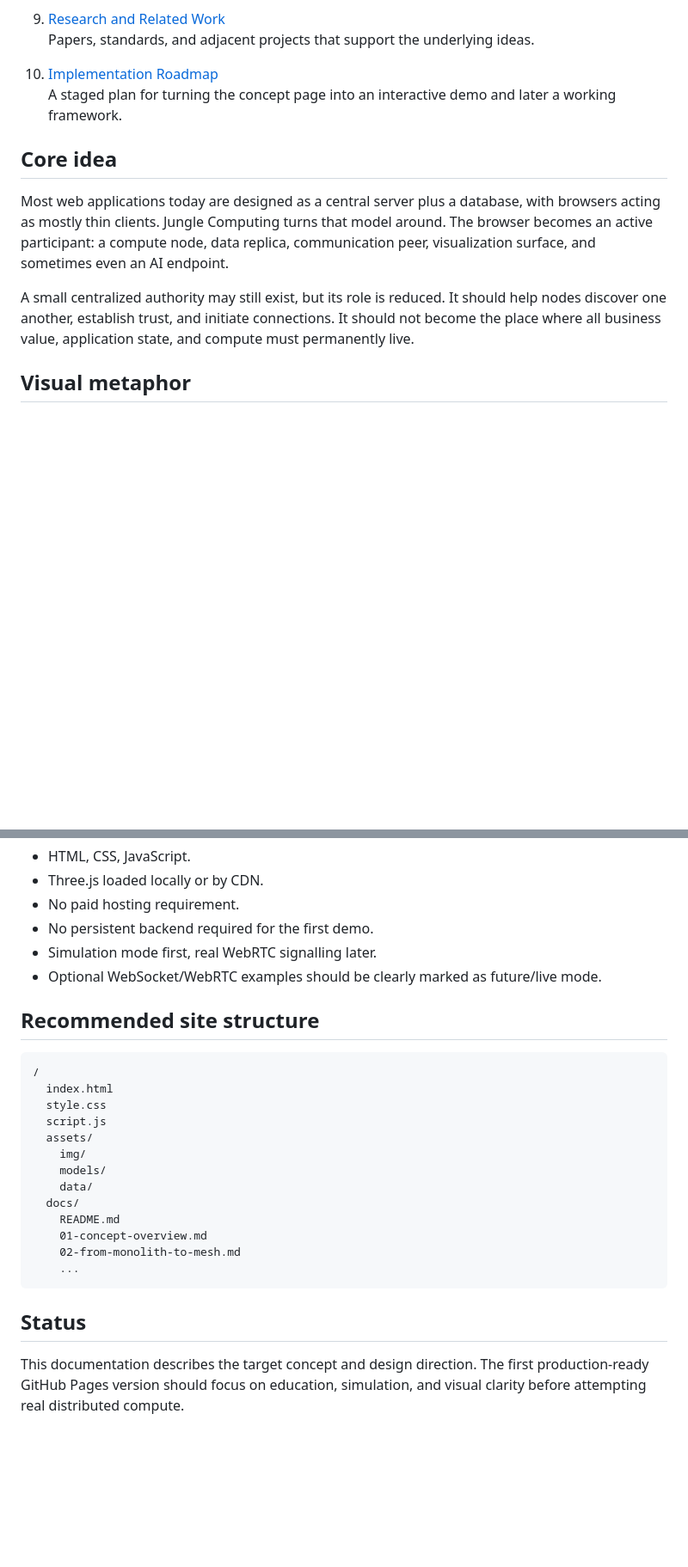
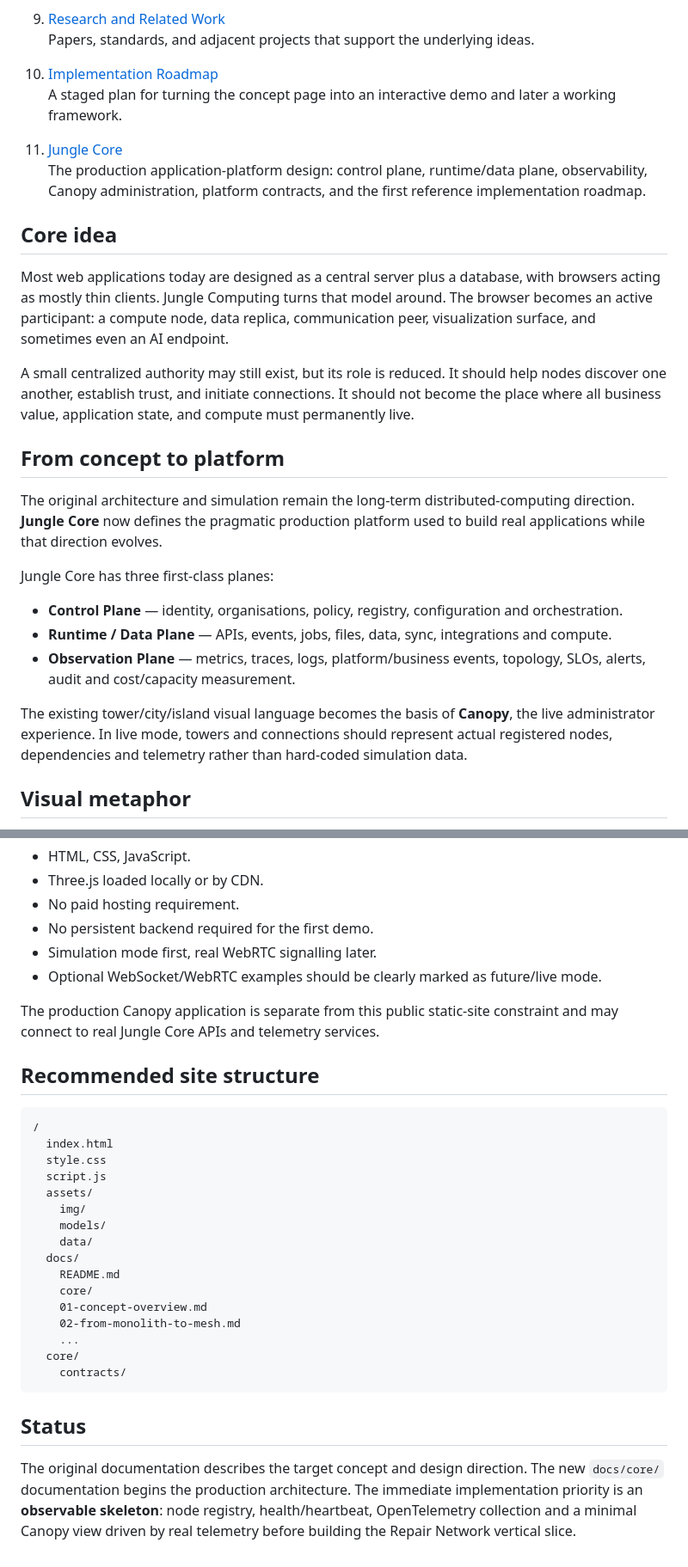
Before and after one commit to BartAndrew/JungleComputing, a Markdown page: docs/README.md, 2 parts joined by grey strips. Shown at 86% size. Rendered like a GitHub page; blank space fills up the shorter version.

Commit message:
docs: link Jungle Core architecture

````diff
--- a/docs/README.md
+++ b/docs/README.md
@@ -36,11 +36,26 @@ This documentation set is designed to support the GitHub Pages site and the impl
 10. [Implementation Roadmap](10-implementation-roadmap.md)
    A staged plan for turning the concept page into an interactive demo and later a working framework.
 
+11. [Jungle Core](core/README.md)
+   The production application-platform design: control plane, runtime/data plane, observability, Canopy administration, platform contracts, and the first reference implementation roadmap.
+
 ## Core idea
 
 Most web applications today are designed as a central server plus a database, with browsers acting as mostly thin clients. Jungle Computing turns that model around. The browser becomes an active participant: a compute node, data replica, communication peer, visualization surface, and sometimes even an AI endpoint.
 
 A small centralized authority may still exist, but its role is reduced. It should help nodes discover one another, establish trust, and initiate connections. It should not become the place where all business value, application state, and compute must permanently live.
+
+## From concept to platform
+
+The original architecture and simulation remain the long-term distributed-computing direction. **Jungle Core** now defines the pragmatic production platform used to build real applications while that direction evolves.
+
+Jungle Core has three first-class planes:
+
+- **Control Plane** — identity, organisations, policy, registry, configuration and orchestration.
+- **Runtime / Data Plane** — APIs, events, jobs, files, data, sync, integrations and compute.
+- **Observation Plane** — metrics, traces, logs, platform/business events, topology, SLOs, alerts, audit and cost/capacity measurement.
+
+The existing tower/city/island visual language becomes the basis of **Canopy**, the live administrator experience. In live mode, towers and connections should represent actual registered nodes, dependencies and telemetry rather than hard-coded simulation data.
 
 ## Visual metaphor
 
@@ -63,6 +78,8 @@ The public website should work as a static site:
 - Simulation mode first, real WebRTC signalling later.
 - Optional WebSocket/WebRTC examples should be clearly marked as future/live mode.
 
+The production Canopy application is separate from this public static-site constraint and may connect to real Jungle Core APIs and telemetry services.
+
 ## Recommended site structure
 
 ```text
@@ -76,11 +93,14 @@ The public website should work as a static site:
     data/
   docs/
     README.md
+    core/
     01-concept-overview.md
     02-from-monolith-to-mesh.md
     ...
+  core/
+    contracts/
 ```
 
 ## Status
 
-This documentation describes the target concept and design direction. The first production-ready GitHub Pages version should focus on education, simulation, and visual clarity before attempting real distributed compute.
+The original documentation describes the target concept and design direction. The new `docs/core/` documentation begins the production architecture. The immediate implementation priority is an **observable skeleton**: node registry, health/heartbeat, OpenTelemetry collection and a minimal Canopy view driven by real telemetry before building the Repair Network vertical slice.
````
